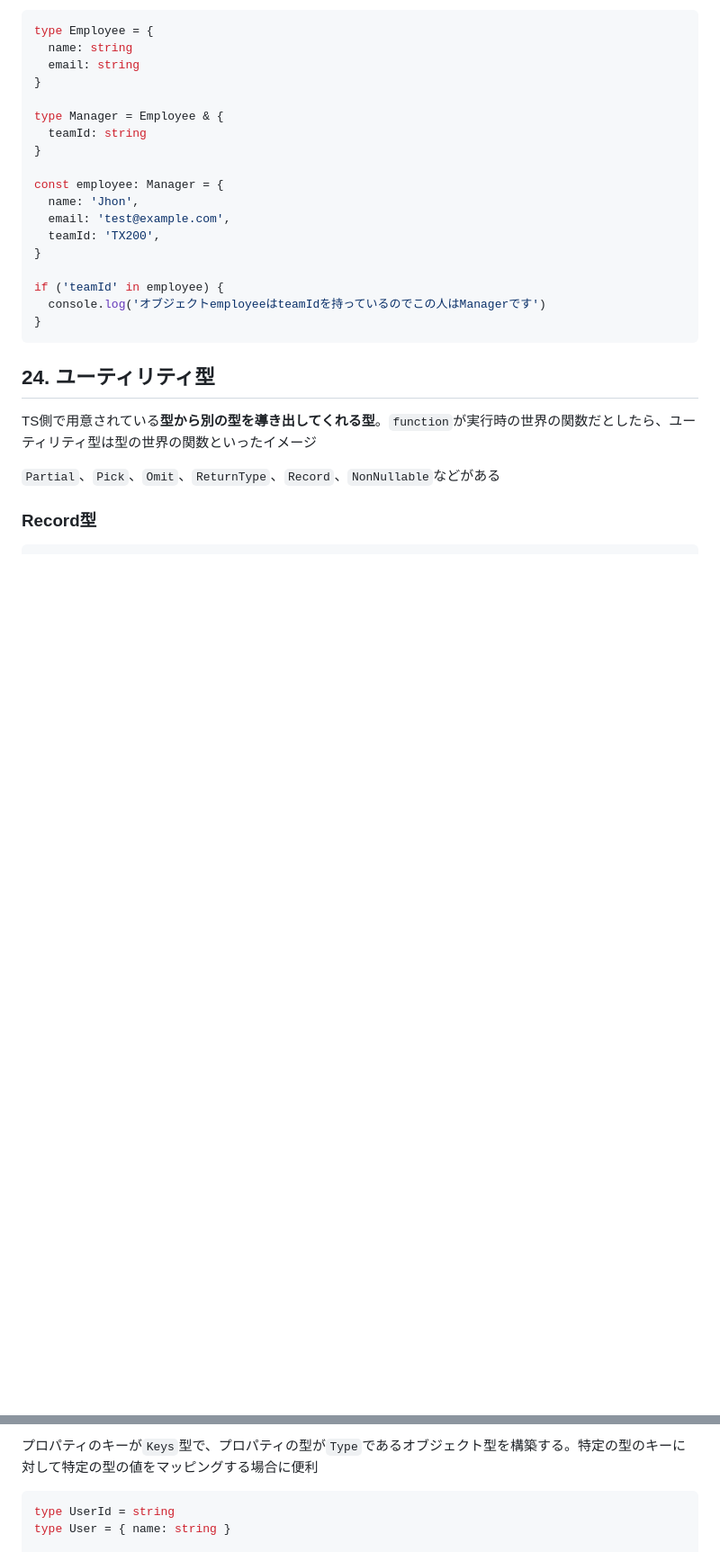
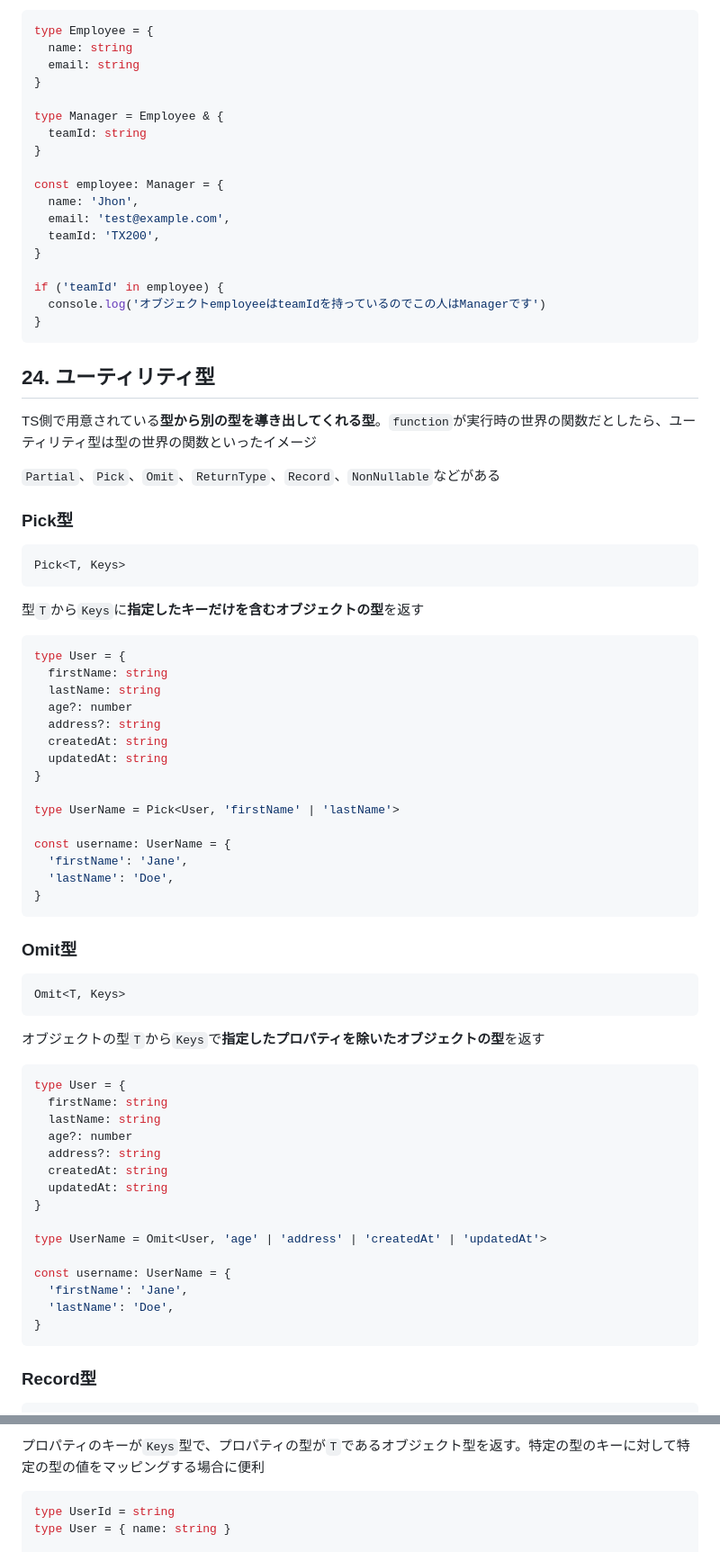
Before and after one commit to superneko160/cheatsheet, a Markdown page: typescript/readme.md, 2 parts joined by grey strips. Shown at 90% size. Drawn GitHub-style; blank space fills up the shorter version.

Commit message:
feat:add pick and omit(typescript)

````diff
--- a/typescript/readme.md
+++ b/typescript/readme.md
@@ -805,6 +805,58 @@ TS側で用意されている**型から別の型を導き出してくれる型*
 
 `Partial`、`Pick`、`Omit`、`ReturnType`、`Record`、`NonNullable`などがある
 
+### Pick型
+
+```ts
+Pick<T, Keys>
+```
+
+型`T`から`Keys`に**指定したキーだけを含むオブジェクトの型**を返す
+
+```ts
+type User = {
+  firstName: string
+  lastName: string
+  age?: number
+  address?: string
+  createdAt: string
+  updatedAt: string
+}
+
+type UserName = Pick<User, 'firstName' | 'lastName'>
+
+const username: UserName = {
+  'firstName': 'Jane',
+  'lastName': 'Doe',
+}
+```
+
+### Omit型
+
+```ts
+Omit<T, Keys>
+```
+
+オブジェクトの型`T`から`Keys`で**指定したプロパティを除いたオブジェクトの型**を返す
+
+```ts
+type User = {
+  firstName: string
+  lastName: string
+  age?: number
+  address?: string
+  createdAt: string
+  updatedAt: string
+}
+
+type UserName = Omit<User, 'age' | 'address' | 'createdAt' | 'updatedAt'>
+
+const username: UserName = {
+  'firstName': 'Jane',
+  'lastName': 'Doe',
+}
+```
+
 ### Record型
 
 ```ts
@@ -812,6 +864,6 @@ Record<Keys, Type>
 ```
 
-プロパティのキーが`Keys`型で、プロパティの型が`Type`であるオブジェクト型を構築する。特定の型のキーに対して特定の型の値をマッピングする場合に便利
+プロパティのキーが`Keys`型で、プロパティの型が`T`であるオブジェクト型を返す。特定の型のキーに対して特定の型の値をマッピングする場合に便利
 
 ```ts
 type UserId = string
````
Also changed, not shown: other parts of typescript/readme.md (+1 -1 lines).
